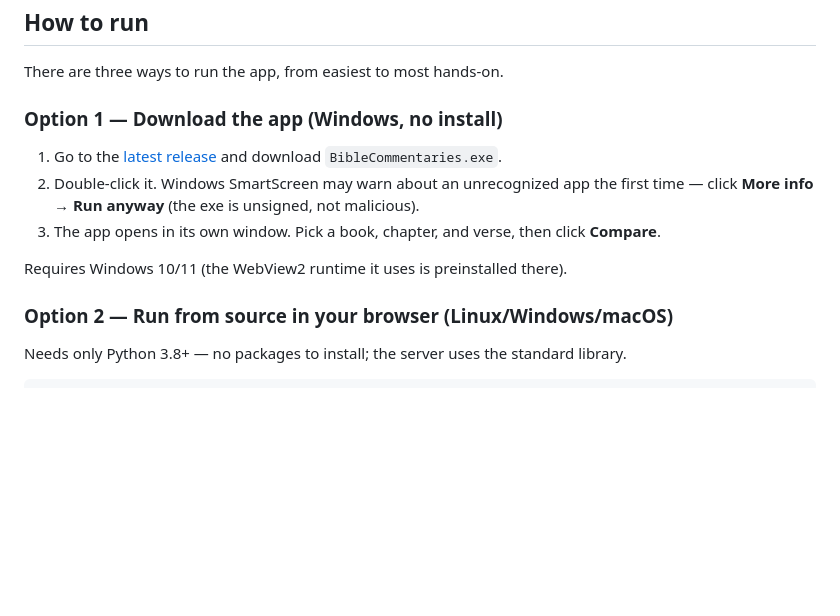
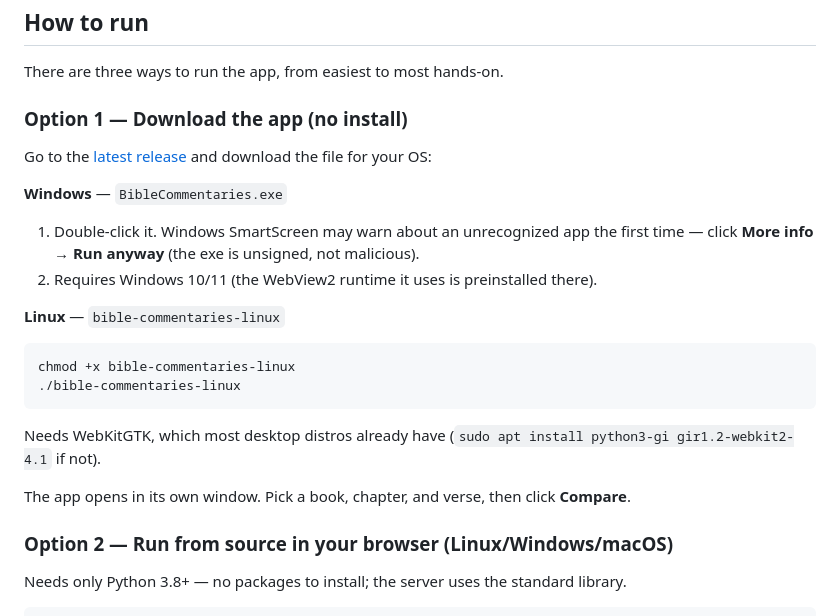
Before and after one commit to joshuaaraj/bible-commentaries, a Markdown page: README.md, the part around the change. Rendered like a GitHub page; blank space fills up the shorter version.

Commit message:
Document the Linux binary download in the README
Co-Authored-By: Claude Fable 5 <noreply@anthropic.com>

````diff
--- a/README.md
+++ b/README.md
@@ -11,16 +11,24 @@ Commentary text is fetched from [BibleHub.com](https://biblehub.com). Q&A uses
 
 There are three ways to run the app, from easiest to most hands-on.
 
-### Option 1 — Download the app (Windows, no install)
+### Option 1 — Download the app (no install)
 
-1. Go to the [latest release](https://github.com/joshuaaraj/bible-commentaries/releases/latest)
-   and download `BibleCommentaries.exe`.
-2. Double-click it. Windows SmartScreen may warn about an unrecognized app the first
+Go to the [latest release](https://github.com/joshuaaraj/bible-commentaries/releases/latest) and download the file for your OS:
+
+**Windows** — `BibleCommentaries.exe`
+1. Double-click it. Windows SmartScreen may warn about an unrecognized app the first
    time — click **More info → Run anyway** (the exe is unsigned, not malicious).
-3. The app opens in its own window. Pick a book, chapter, and verse, then click
-   **Compare**.
+2. Requires Windows 10/11 (the WebView2 runtime it uses is preinstalled there).
 
-Requires Windows 10/11 (the WebView2 runtime it uses is preinstalled there).
+**Linux** — `bible-commentaries-linux`
+```bash
+chmod +x bible-commentaries-linux
+./bible-commentaries-linux
+```
+Needs WebKitGTK, which most desktop distros already have
+(`sudo apt install python3-gi gir1.2-webkit2-4.1` if not).
+
+The app opens in its own window. Pick a book, chapter, and verse, then click **Compare**.
 
 ### Option 2 — Run from source in your browser (Linux/Windows/macOS)
 
````
